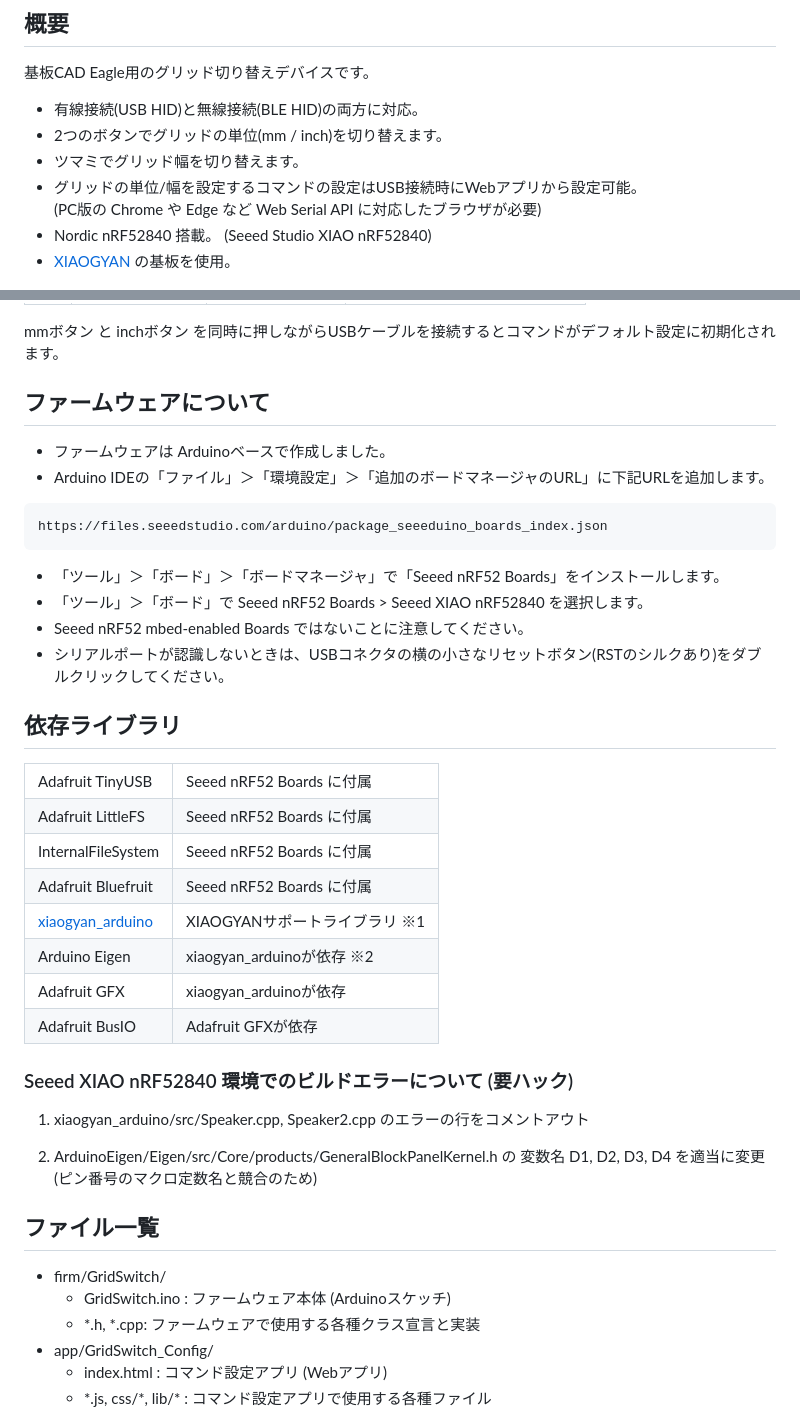
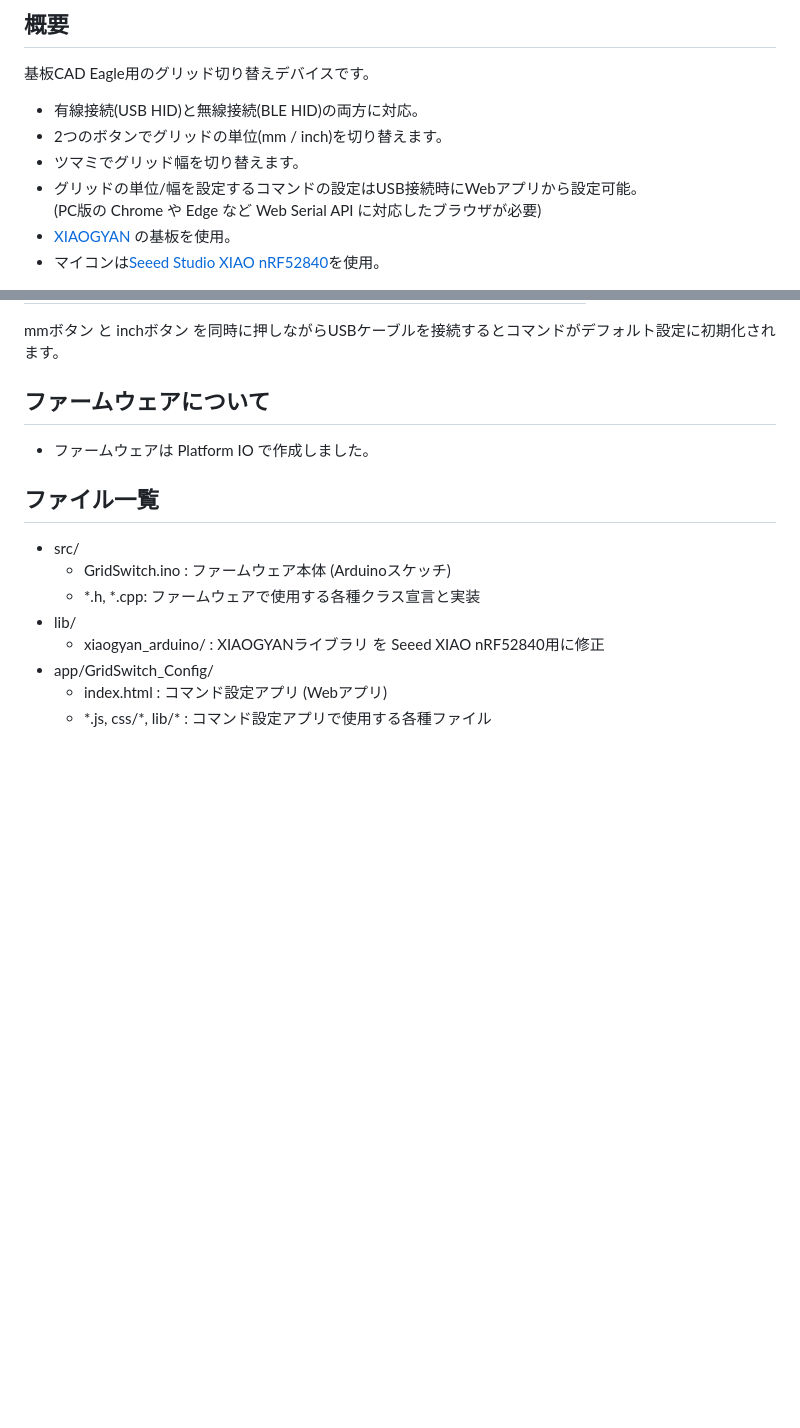
Before and after one commit to lipoyang/GridSwitch, a Markdown page: README.md, 2 parts joined by grey strips. Rendered like a GitHub page; blank space fills up the shorter version.

````diff
--- a/README.md
+++ b/README.md
@@ -8,8 +8,8 @@ GridSwitch
 * 2つのボタンでグリッドの単位(mm / inch)を切り替えます。
 * ツマミでグリッド幅を切り替えます。
 * グリッドの単位/幅を設定するコマンドの設定はUSB接続時にWebアプリから設定可能。<br>(PC版の Chrome や Edge など Web Serial API に対応したブラウザが必要)
-* Nordic nRF52840 搭載。 (Seeed Studio XIAO nRF52840)
 * [XIAOGYAN](https://github.com/algyan/XIAOGYAN) の基板を使用。
+* マイコンは[Seeed Studio XIAO nRF52840](https://www.switch-science.com/products/8145)を使用。
 
 <img src="img/overview.png" width="600">
 
@@ -35,7 +35,8 @@ GridSwitch
 mmボタン と inchボタン を同時に押しながらUSBケーブルを接続するとコマンドがデフォルト設定に初期化されます。
 
 ## ファームウェアについて
-
+* ファームウェアは Platform IO で作成しました。
+<!--
 * ファームウェアは Arduinoベースで作成しました。
 * Arduino IDEの「ファイル」＞「環境設定」＞「追加のボードマネージャのURL」に下記URLを追加します。
 ```
@@ -64,11 +65,15 @@ https://files.seeedstudio.com/arduino/package_seeeduino_boards_index.json
 
 2. ArduinoEigen/Eigen/src/Core/products/GeneralBlockPanelKernel.h の 変数名 D1, D2, D3, D4 を適当に変更<br> (ピン番号のマクロ定数名と競合のため)
 
+-->
+
 ## ファイル一覧
 
-* firm/GridSwitch/
+* src/
     * GridSwitch.ino : ファームウェア本体 (Arduinoスケッチ)
     * \*.h, \*.cpp: ファームウェアで使用する各種クラス宣言と実装
+* lib/
+    * xiaogyan_arduino/ : XIAOGYANライブラリ を Seeed XIAO nRF52840用に修正
 * app/GridSwitch_Config/
     * index.html : コマンド設定アプリ (Webアプリ)
     * \*.js, css/\*, lib/\* : コマンド設定アプリで使用する各種ファイル
````
